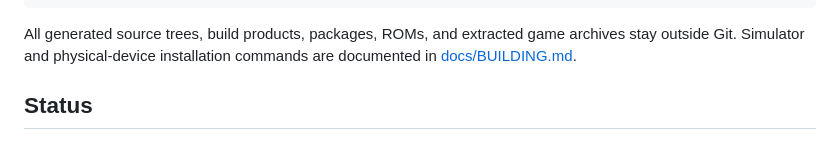
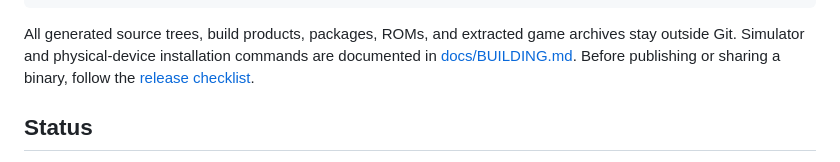
Before and after one commit to chrissotraidis/brawlerpad, a Markdown page: README.md, the part around one of its changes. GitHub-like rendering.

```diff
--- a/README.md
+++ b/README.md
@@ -49,7 +54,8 @@ scripts/package-ios.sh
 
 All generated source trees, build products, packages, ROMs, and extracted game
 archives stay outside Git. Simulator and physical-device installation commands
-are documented in [docs/BUILDING.md](docs/BUILDING.md).
+are documented in [docs/BUILDING.md](docs/BUILDING.md). Before publishing or
+sharing a binary, follow the [release checklist](docs/RELEASE_CHECKLIST.md).
 
 ## Status
 
```
Also changed, not shown: other parts of README.md (+40 -5 lines), CONTRIBUTING.md (added, +21 -0 lines), RIGHTS_AND_LICENSES.md (added, +49 -0 lines), SECURITY.md (added, +12 -0 lines), docs/LEGAL.md (+7 -32 lines), docs/RELEASE_CHECKLIST.md (added, +51 -0 lines), docs/STATUS.md (+6 -1 lines), docs/readme/brawlerpad-character-select.jpg (added), docs/readme/brawlerpad-samus-link.jpg (added), docs/readme/brawlerpad-title.jpg (added), docs/readme/brawlerpad-yoshi-battle.jpg (added), 1 other file.
